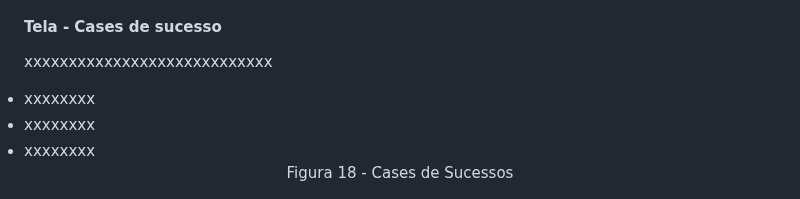
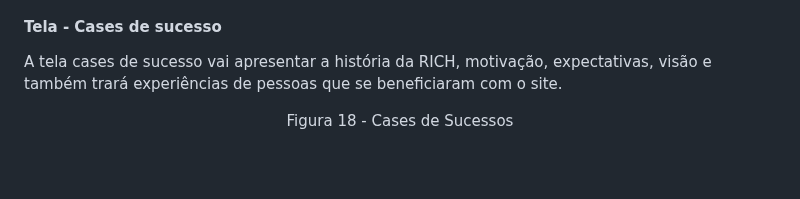
Before and after one commit to ICEI-PUC-Minas-PMV-ADS/pmv-ads-2023-1-e1-proj-web-t7-rich, a Markdown page: README.md, the part around the change. Rendered like a GitHub page; blank space fills up the shorter version.

Commit message:
casesSucesso

```diff
--- a/README.md
+++ b/README.md
@@ -579,10 +579,7 @@ Figura 17 - Desvatagens
 </div>
 
 #### Tela - Cases de sucesso
-xxxxxxxxxxxxxxxxxxxxxxxxxxxx
-<li>xxxxxxxx</li>
-<li>xxxxxxxx</li>
-<li>xxxxxxxx</li>
+A tela cases de sucesso vai apresentar a história da RICH, motivação, expectativas, visão e também trará experiências de pessoas que se beneficiaram com o site.
 
 <div align="center">
 
```
